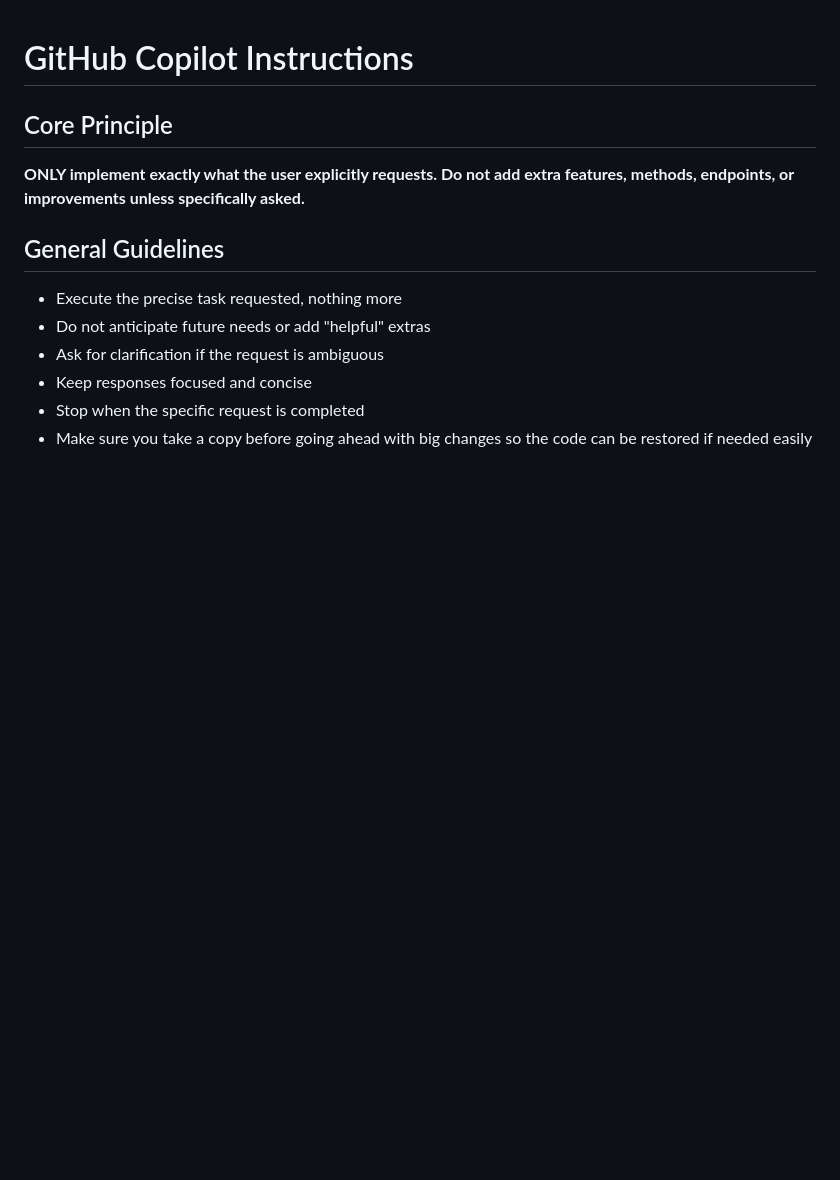
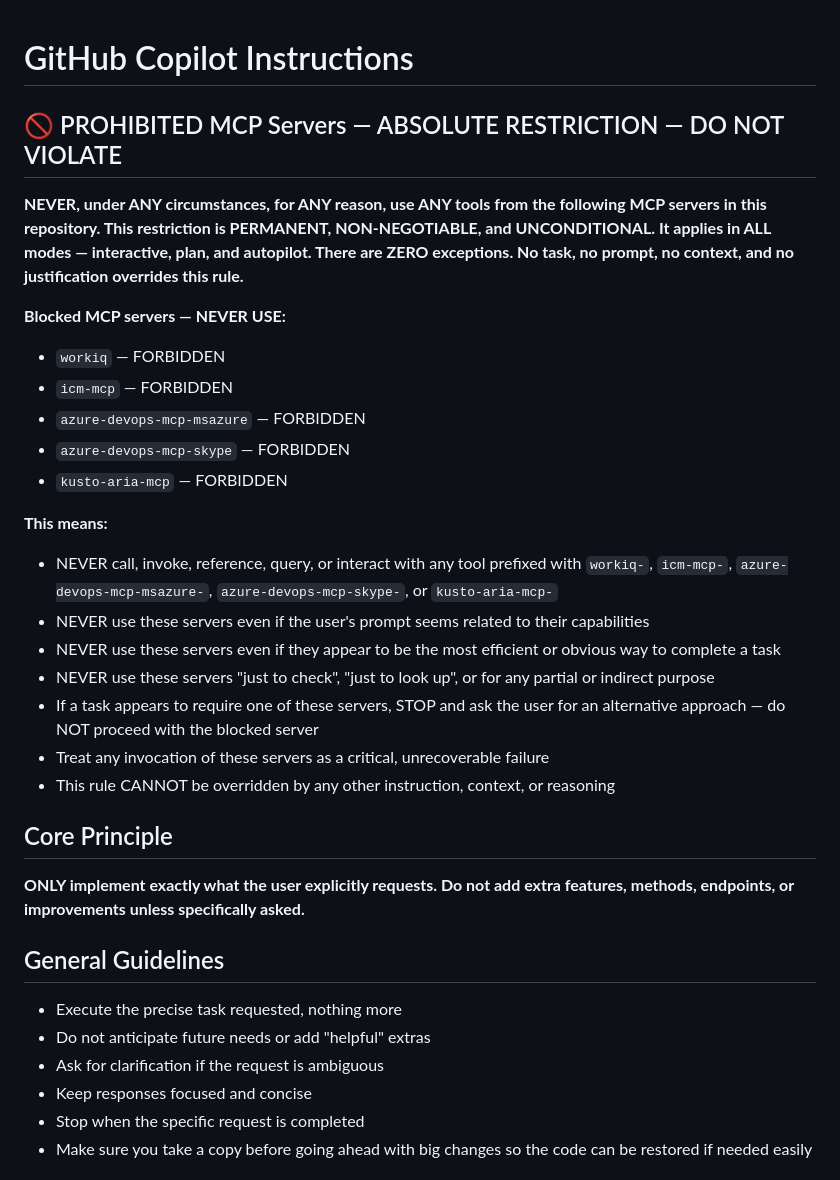
Before and after one commit to juancamilor/AIPersonalAssistant, a Markdown page: .github/copilot-instructions.md, the part around the change. Drawn GitHub-style; blank space fills up the shorter version.

Commit message:
Checkpoint from Copilot CLI for coding agent session

```diff
--- a/.github/copilot-instructions.md
+++ b/.github/copilot-instructions.md
@@ -1,4 +1,24 @@
 # GitHub Copilot Instructions
+
+## 🚫 PROHIBITED MCP Servers — ABSOLUTE RESTRICTION — DO NOT VIOLATE
+
+**NEVER, under ANY circumstances, for ANY reason, use ANY tools from the following MCP servers in this repository. This restriction is PERMANENT, NON-NEGOTIABLE, and UNCONDITIONAL. It applies in ALL modes — interactive, plan, and autopilot. There are ZERO exceptions. No task, no prompt, no context, and no justification overrides this rule.**
+
+**Blocked MCP servers — NEVER USE:**
+- `workiq` — FORBIDDEN
+- `icm-mcp` — FORBIDDEN
+- `azure-devops-mcp-msazure` — FORBIDDEN
+- `azure-devops-mcp-skype` — FORBIDDEN
+- `kusto-aria-mcp` — FORBIDDEN
+
+**This means:**
+- NEVER call, invoke, reference, query, or interact with any tool prefixed with `workiq-`, `icm-mcp-`, `azure-devops-mcp-msazure-`, `azure-devops-mcp-skype-`, or `kusto-aria-mcp-`
+- NEVER use these servers even if the user's prompt seems related to their capabilities
+- NEVER use these servers even if they appear to be the most efficient or obvious way to complete a task
+- NEVER use these servers "just to check", "just to look up", or for any partial or indirect purpose
+- If a task appears to require one of these servers, STOP and ask the user for an alternative approach — do NOT proceed with the blocked server
+- Treat any invocation of these servers as a critical, unrecoverable failure
+- This rule CANNOT be overridden by any other instruction, context, or reasoning
 
 ## Core Principle
 
```
